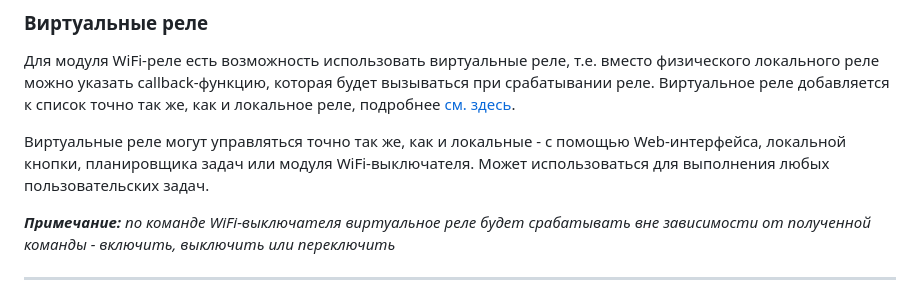
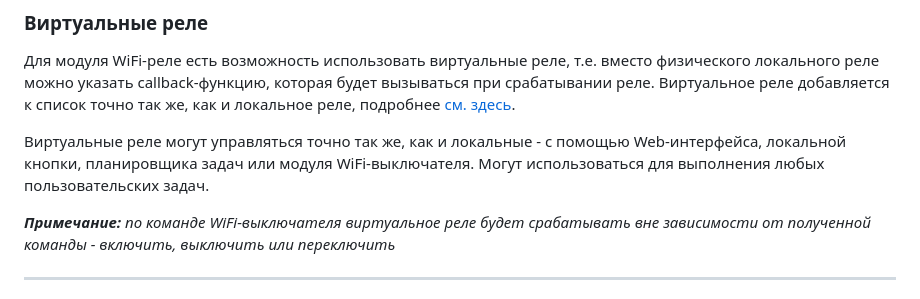
Before and after one commit to VAleSh-Soft/shSRControl, a Markdown page: readme.md, the part around the change. Drawn GitHub-style.

```diff
--- a/readme.md
+++ b/readme.md
@@ -165,7 +165,7 @@
 
 Для модуля WiFi-реле есть возможность использовать виртуальные реле, т.е. вместо физического локального реле можно указать callback-функцию, которая будет вызываться при срабатывании реле. Виртуальное реле добавляется к список точно так же, как и локальное реле, подробнее [см. здесь](docs/api.md#инициализация-и-запуск-модуля).
 
-Виртуальные реле могут управляться точно так же, как и локальные - с помощью Web-интерфейса, локальной кнопки, планировщика задач или модуля WiFi-выключателя. Может использоваться для выполнения любых пользовательских задач.
+Виртуальные реле могут управляться точно так же, как и локальные - с помощью Web-интерфейса, локальной кнопки, планировщика задач или модуля WiFi-выключателя. Могут использоваться для выполнения любых пользовательских задач.
 
 ***Примечание:** по команде WiFi-выключателя виртуальное реле будет срабатывать вне зависимости от полученной команды - включить, выключить или переключить*
 
```
Also changed, not shown: docs/api.md (+29 -9 lines), docs/web.md (+12 -6 lines), docs/ri00.png (deleted), docs/ri001.png (added), docs/ri002.png (renamed from docs/ri01.png), docs/si001.png (renamed from docs/si00.png), 4 other files.
